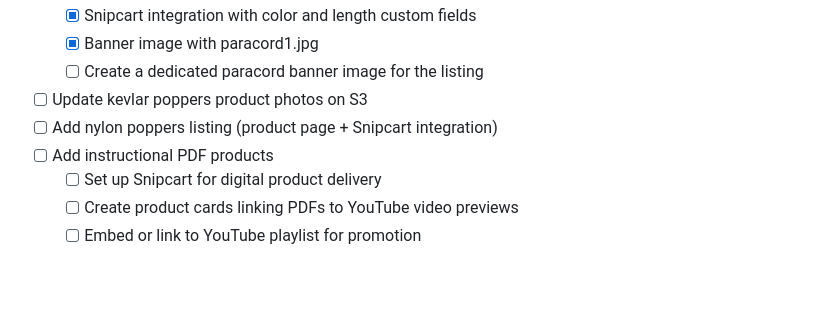
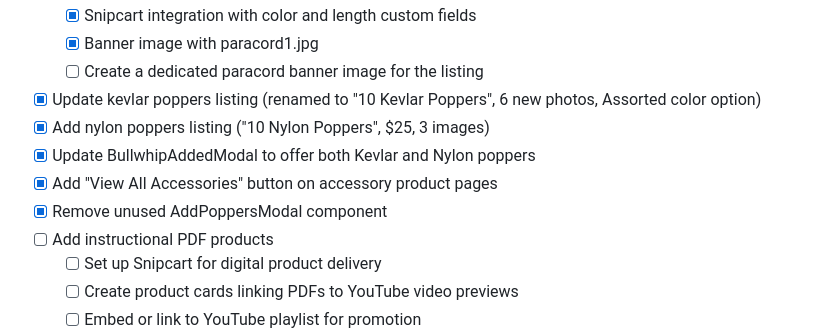
Before and after one commit to atfieldson/whipworks.com, a Markdown page: project-plan.md, the part around the change. GitHub-like rendering; blank space fills up the shorter version.

Commit message:
docs: update project plan — poppers and accessories work complete
Co-Authored-By: Claude Opus 4.6 <noreply@anthropic.com>

```diff
--- a/project-plan.md
+++ b/project-plan.md
@@ -87,8 +87,11 @@
   - [x] Snipcart integration with color and length custom fields
   - [x] Banner image with paracord1.jpg
   - [ ] Create a dedicated paracord banner image for the listing
-- [ ] Update kevlar poppers product photos on S3
-- [ ] Add nylon poppers listing (product page + Snipcart integration)
+- [x] Update kevlar poppers listing (renamed to "10 Kevlar Poppers", 6 new photos, Assorted color option)
+- [x] Add nylon poppers listing ("10 Nylon Poppers", $25, 3 images)
+- [x] Update BullwhipAddedModal to offer both Kevlar and Nylon poppers
+- [x] Add "View All Accessories" button on accessory product pages
+- [x] Remove unused AddPoppersModal component
 - [ ] Add instructional PDF products
   - [ ] Set up Snipcart for digital product delivery
   - [ ] Create product cards linking PDFs to YouTube video previews
```
